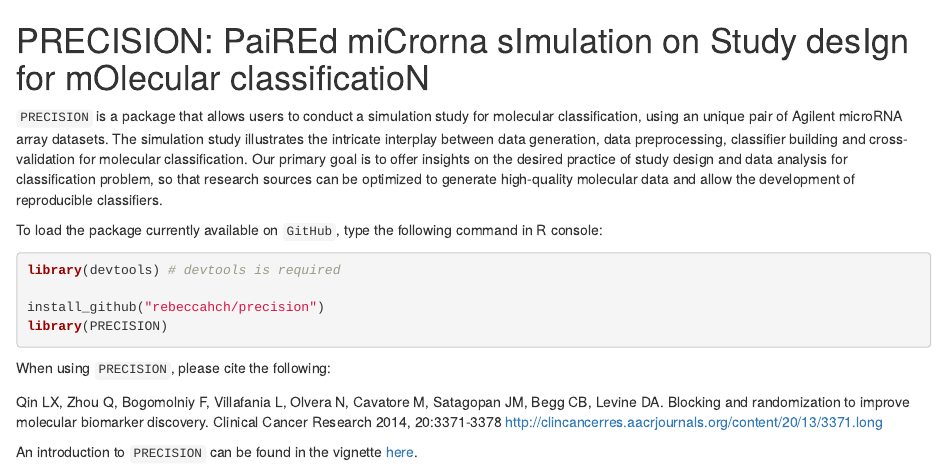
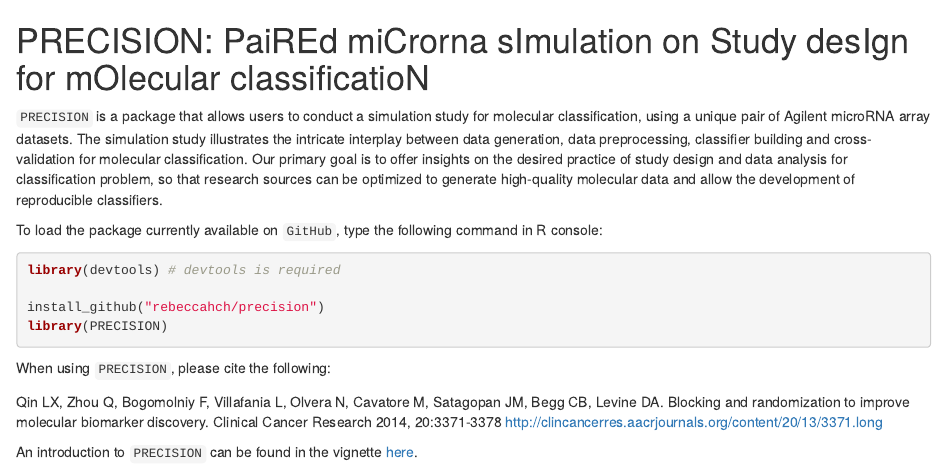
Before and after one commit to rebeccahch/precision, an R Markdown document (README.Rmd): the page in a window 1100 px wide, from its top. Rendered offline with R 4.5, knitr and Pandoc, with nearby package versions.

Commit message:
fixed typo

```diff
--- a/README.Rmd
+++ b/README.Rmd
@@ -1,6 +1,6 @@
 # PRECISION: PaiREd miCrorna sImulation on Study desIgn for mOlecular classificatioN
 
-`PRECISION` is a package that allows users to conduct a simulation study for molecular classification, using an unique pair of Agilent microRNA array datasets. The simulation study illustrates the intricate interplay between data generation, data preprocessing, classifier building and cross-validation for molecular classification. Our primary goal is to offer insights on the desired practice of study design and data analysis for classification problem, so that research sources can be optimized to generate high-quality molecular data and allow the development of reproducible classifiers.
+`PRECISION` is a package that allows users to conduct a simulation study for molecular classification, using a unique pair of Agilent microRNA array datasets. The simulation study illustrates the intricate interplay between data generation, data preprocessing, classifier building and cross-validation for molecular classification. Our primary goal is to offer insights on the desired practice of study design and data analysis for classification problem, so that research sources can be optimized to generate high-quality molecular data and allow the development of reproducible classifiers.
 
 To load the package currently available on `GitHub`, type the following command in R console:
 
```
